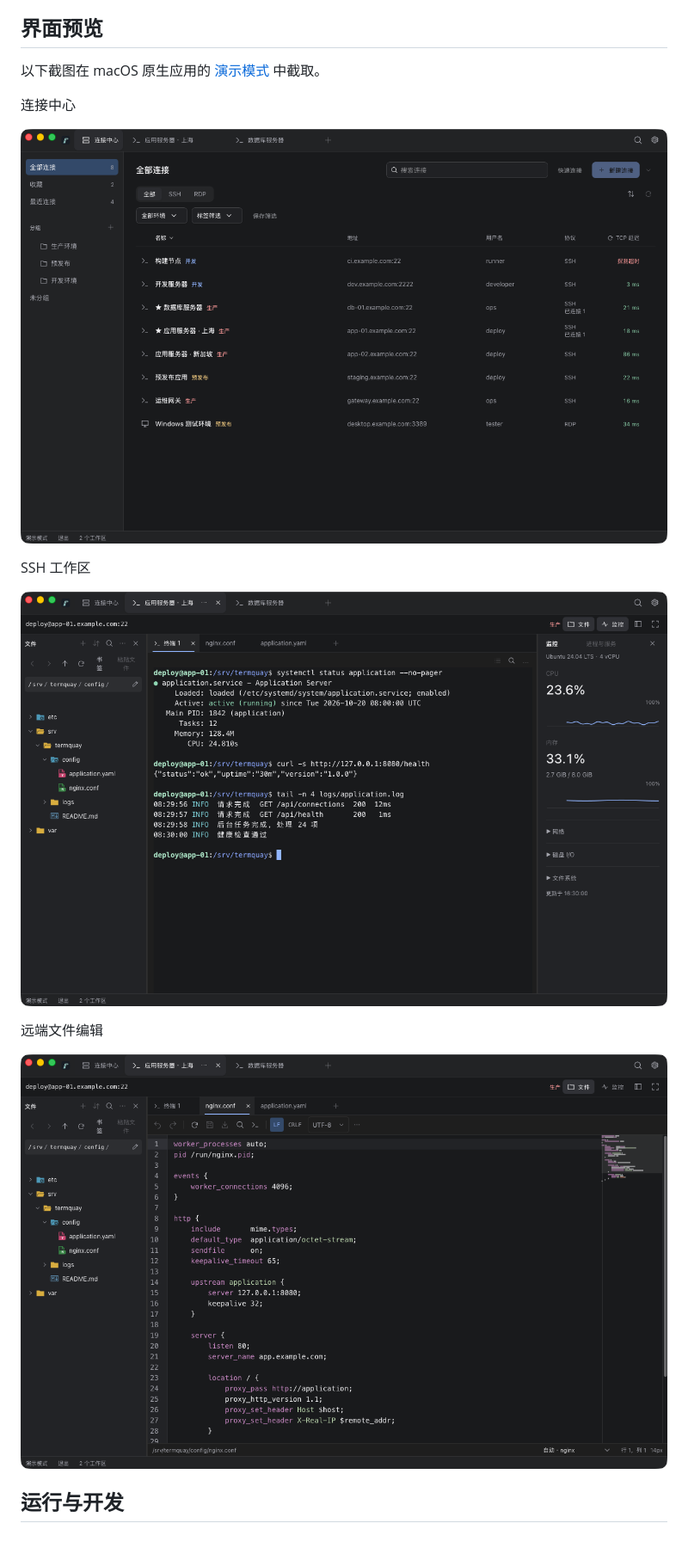
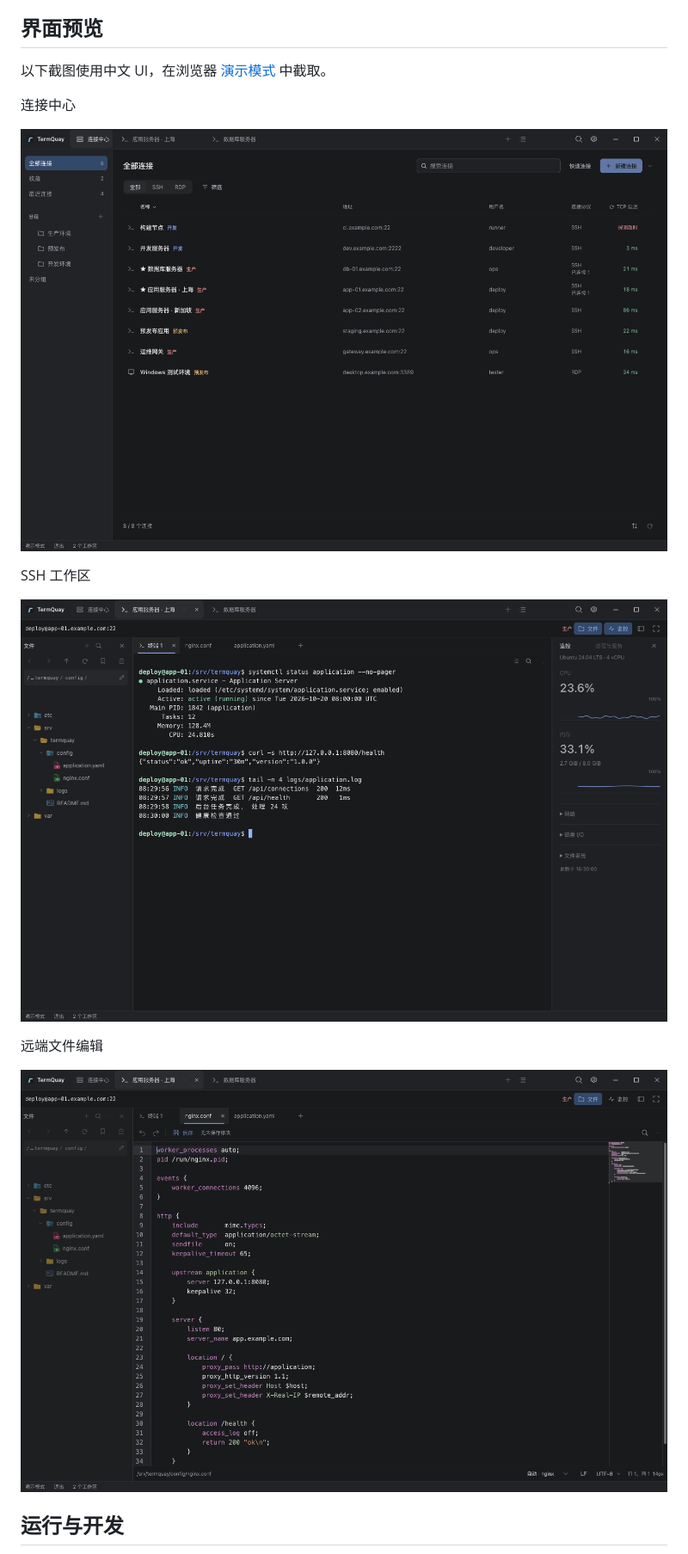
Before and after one commit to Sanjeever/termquay, a Markdown page: README.zh-CN.md, the part around the change. Shown at 86% size. Drawn GitHub-style; pictures changed too: docs/images/screenshots/connection-center.png, docs/images/screenshots/remote-file-editor.png, docs/images/screenshots/ssh-workspace.png.

```diff
--- a/README.zh-CN.md
+++ b/README.zh-CN.md
@@ -40,7 +40,7 @@ npx skills add Sanjeever/termquay --skill termquay -g
 
 ## 界面预览
 
-以下截图在 macOS 原生应用的 [演示模式](docs/development.zh-CN.md#设置与演示模式) 中截取。
+以下截图使用中文 UI，在浏览器 [演示模式](docs/development.zh-CN.md#设置与演示模式) 中截取。
 
 连接中心
 
```
Also changed, not shown: README.md (+4 -4 lines), docs/images/screenshots/connection-center-en.png (added), docs/images/screenshots/remote-file-editor-en.png (added), docs/images/screenshots/ssh-workspace-en.png (added).
